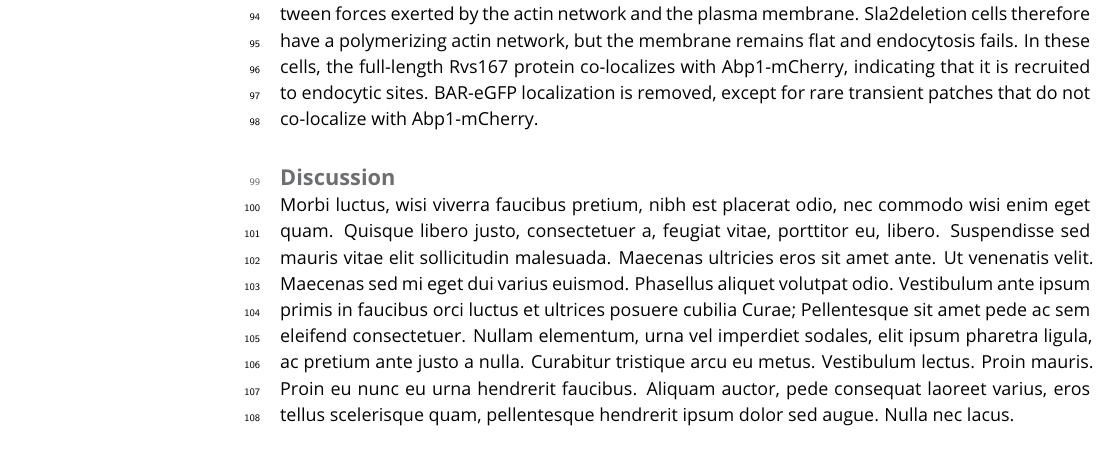
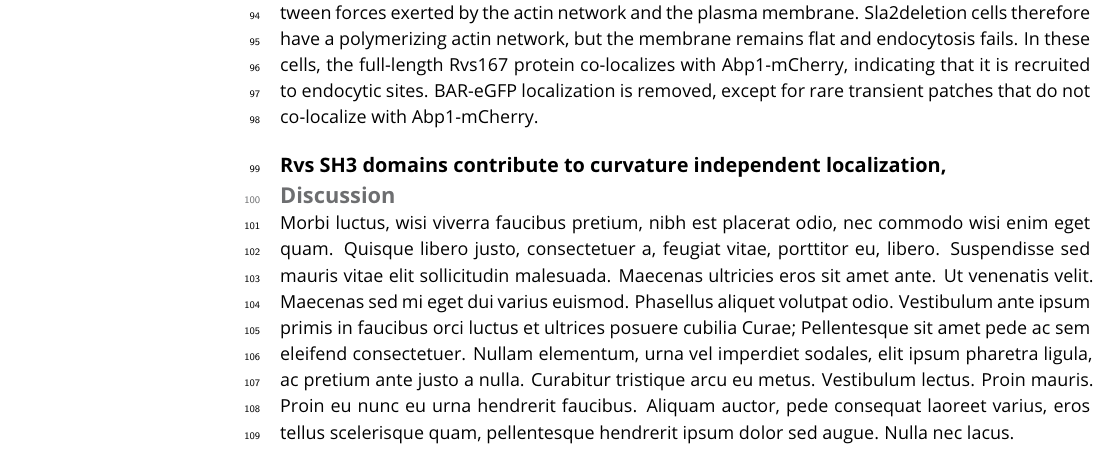
Before and after one commit to deepikaamenon/scission_paper, a LaTeX document (main.tex): part of page 3 of 4, cut so that both start at the same text. Compiled offline with pdfLaTeX.

Commit message:
txs auto checkin

```diff
--- a/main.tex
+++ b/main.tex
@@ -98,6 +98,9 @@ The Rvs complex itself is known to influence scission: deletion reduces scission
 \subsection{Rvs BAR domains recognize membrane curvature in-vivo}
 The curved physical structure and liposome binding in-vitro assays of N-BAR domains has suggested that they may have a preference for curved membrane that match their own intrinsic curvature. Alternately, they may also impose their curvature on flat membrane and induce curvature formation. In-vivo, the curvature interaction of Rvs167 has not been tested. In order to do so, we delete the SH3 domain of Rvs167 observe the localization of endogenously tagged Rvs167-eGFP and BAR-eGFP and Abp1-mCherry in WT and sla2deletion cells. Sla2 acts as the molecular linker between forces exerted by the actin network and the plasma membrane. Sla2deletion cells therefore have a polymerizing actin network, but the membrane remains flat and endocytosis fails. In these cells, the full-length Rvs167 protein co-localizes with Abp1-mCherry, indicating that it is recruited to endocytic sites. BAR-eGFP localization is removed, except for rare transient patches that do not co-localize with Abp1-mCherry.
 
+\subsection{Rvs SH3 domains contribute to curvature independent localization, }
+
+
 \begin{figure}
 	\includegraphics[
 	width=0.6\textwidth,
```
